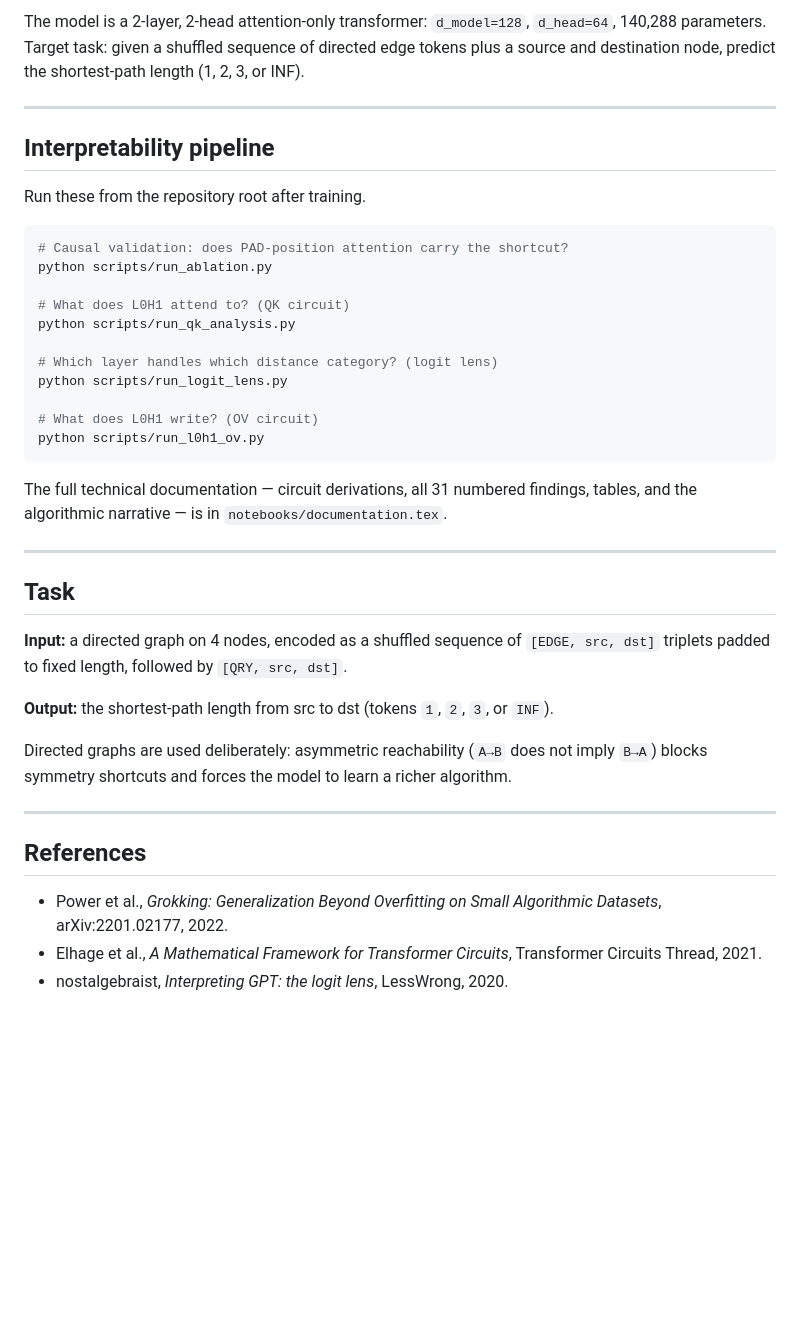
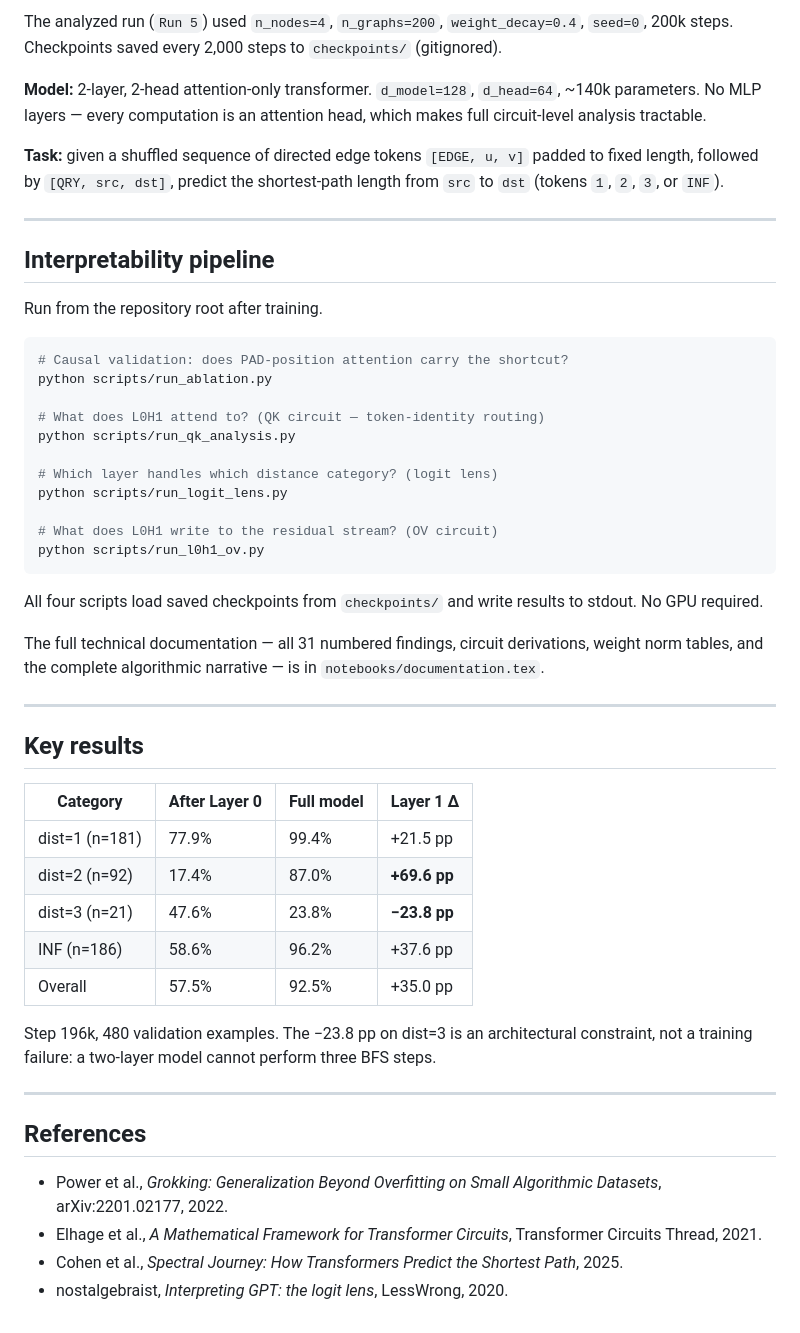
Before and after one commit to shukanth/graph-circuits, a Markdown page: README.md, the part around one of its changes. Rendered like a GitHub page; blank space fills up the shorter version.

````diff
--- a/README.md
+++ b/README.md
@@ -76,38 +91,48 @@ python scripts/train.py
 ```
 
-The model is a 2-layer, 2-head attention-only transformer: `d_model=128`, `d_head=64`, 140,288 parameters. Target task: given a shuffled sequence of directed edge tokens plus a source and destination node, predict the shortest-path length (1, 2, 3, or INF).
+The analyzed run (`Run 5`) used `n_nodes=4`, `n_graphs=200`, `weight_decay=0.4`, `seed=0`, 200k steps. Checkpoints saved every 2,000 steps to `checkpoints/` (gitignored).
+
+**Model:** 2-layer, 2-head attention-only transformer. `d_model=128`, `d_head=64`, ~140k parameters. No MLP layers — every computation is an attention head, which makes full circuit-level analysis tractable.
+
+**Task:** given a shuffled sequence of directed edge tokens `[EDGE, u, v]` padded to fixed length, followed by `[QRY, src, dst]`, predict the shortest-path length from `src` to `dst` (tokens `1`, `2`, `3`, or `INF`).
 
 ---
 
 ## Interpretability pipeline
 
-Run these from the repository root after training.
+Run from the repository root after training.
 
 ```bash
 # Causal validation: does PAD-position attention carry the shortcut?
 python scripts/run_ablation.py
 
-# What does L0H1 attend to? (QK circuit)
+# What does L0H1 attend to? (QK circuit — token-identity routing)
 python scripts/run_qk_analysis.py
 
 # Which layer handles which distance category? (logit lens)
 python scripts/run_logit_lens.py
 
-# What does L0H1 write? (OV circuit)
+# What does L0H1 write to the residual stream? (OV circuit)
 python scripts/run_l0h1_ov.py
 ```
 
-The full technical documentation — circuit derivations, all 31 numbered findings, tables, and the algorithmic narrative — is in `notebooks/documentation.tex`.
+All four scripts load saved checkpoints from `checkpoints/` and write results to stdout. No GPU required.
+
+The full technical documentation — all 31 numbered findings, circuit derivations, weight norm tables, and the complete algorithmic narrative — is in `notebooks/documentation.tex`.
 
 ---
 
-## Task
+## Key results
 
-**Input:** a directed graph on 4 nodes, encoded as a shuffled sequence of `[EDGE, src, dst]` triplets padded to fixed length, followed by `[QRY, src, dst]`.
+| Category | After Layer 0 | Full model | Layer 1 Δ |
+|---|---|---|---|
+| dist=1 (n=181) | 77.9% | 99.4% | +21.5 pp |
+| dist=2 (n=92) | 17.4% | 87.0% | **+69.6 pp** |
+| dist=3 (n=21) | 47.6% | 23.8% | **−23.8 pp** |
+| INF (n=186) | 58.6% | 96.2% | +37.6 pp |
+| Overall | 57.5% | 92.5% | +35.0 pp |
 
-**Output:** the shortest-path length from src to dst (tokens `1`, `2`, `3`, or `INF`).
-
-Directed graphs are used deliberately: asymmetric reachability (`A→B` does not imply `B→A`) blocks symmetry shortcuts and forces the model to learn a richer algorithm.
+Step 196k, 480 validation examples. The −23.8 pp on dist=3 is an architectural constraint, not a training failure: a two-layer model cannot perform three BFS steps.
 
 ---
 
@@ -115,4 +140,5 @@ Directed graphs are used deliberately: asymmetric reachability (`A→B` does not
 
 - Power et al., *Grokking: Generalization Beyond Overfitting on Small Algorithmic Datasets*, arXiv:2201.02177, 2022.
 - Elhage et al., *A Mathematical Framework for Transformer Circuits*, Transformer Circuits Thread, 2021.
+- Cohen et al., *Spectral Journey: How Transformers Predict the Shortest Path*, 2025.
 - nostalgebraist, *Interpreting GPT: the logit lens*, LessWrong, 2020.
````
Also changed, not shown: other parts of README.md (+41 -26 lines).
